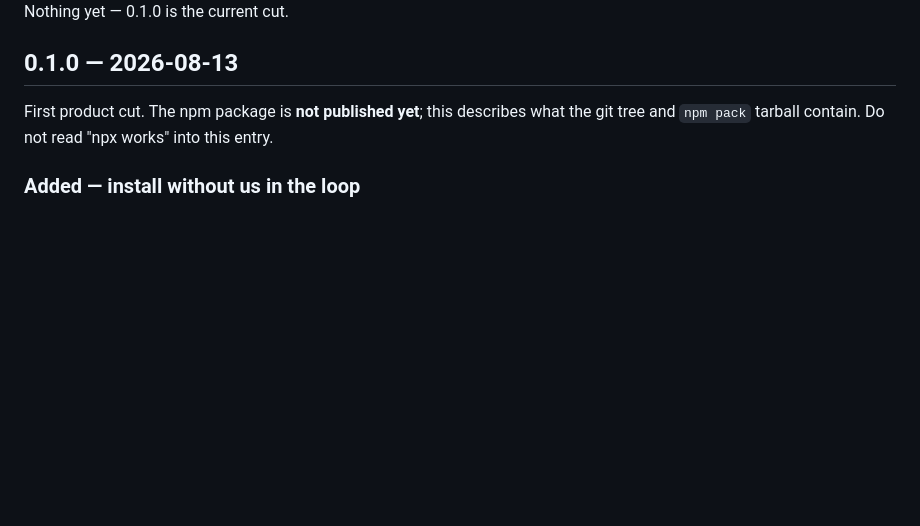
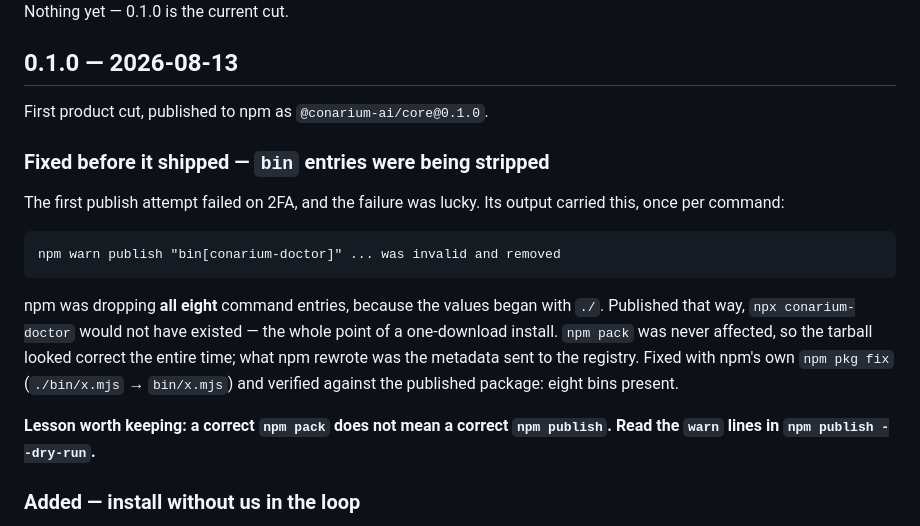
Before and after one commit to dogrucanemek-alt/conarium, a Markdown page: CHANGELOG.md, the part around the change. GitHub-like rendering; blank space fills up the shorter version.

Commit message:
docs(changelog): 0.1.0 yayinlandi + bin tuzagi kayda gecti
'npm package is not published yet' satiri artik yanlis. Ayrica yayindan once
yakalanan bin tuzagi CHANGELOG'a yazildi: npm sekiz komut girisini de siliyordu,
sebep degerlerdeki bastaki './' ekiydi; npm pack hic etkilenmedigi icin tarball
bastan sona dogru gorunuyordu.

Co-Authored-By: Claude Opus 5 (1M context) <noreply@anthropic.com>

````diff
--- a/CHANGELOG.md
+++ b/CHANGELOG.md
@@ -6,9 +6,26 @@ Nothing yet — 0.1.0 is the current cut.
 
 ## 0.1.0 — 2026-08-13
 
-First product cut. The npm package is **not published yet**; this describes
-what the git tree and `npm pack` tarball contain. Do not read "npx works"
-into this entry.
+First product cut, published to npm as `@conarium-ai/core@0.1.0`.
+
+### Fixed before it shipped — `bin` entries were being stripped
+
+The first publish attempt failed on 2FA, and the failure was lucky. Its output
+carried this, once per command:
+
+```
+npm warn publish "bin[conarium-doctor]" ... was invalid and removed
+```
+
+npm was dropping **all eight** command entries, because the values began with
+`./`. Published that way, `npx conarium-doctor` would not have existed — the
+whole point of a one-download install. `npm pack` was never affected, so the
+tarball looked correct the entire time; what npm rewrote was the metadata sent
+to the registry. Fixed with npm's own `npm pkg fix` (`./bin/x.mjs` → `bin/x.mjs`)
+and verified against the published package: eight bins present.
+
+**Lesson worth keeping: a correct `npm pack` does not mean a correct
+`npm publish`. Read the `warn` lines in `npm publish --dry-run`.**
 
 ### Added — install without us in the loop
 
````
